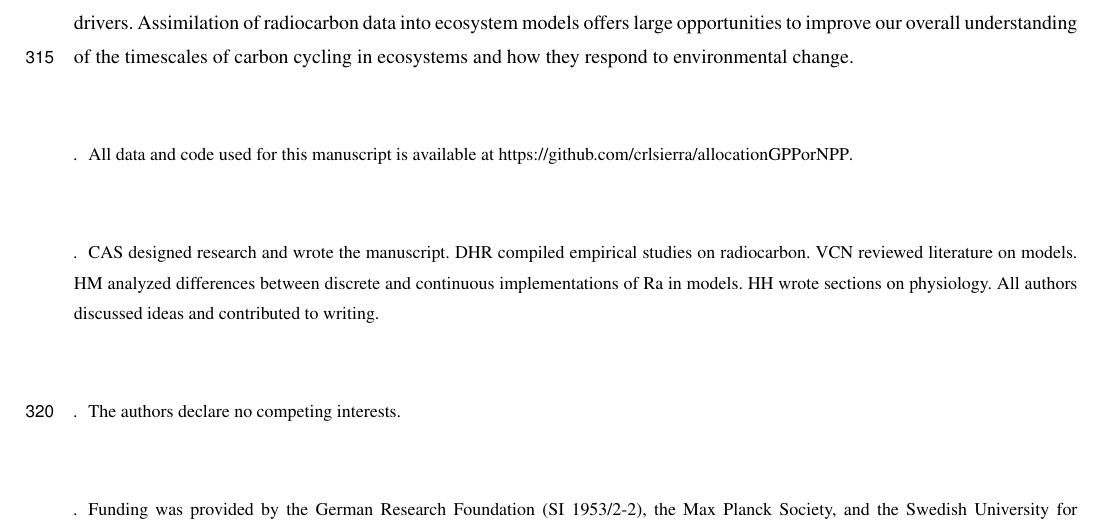
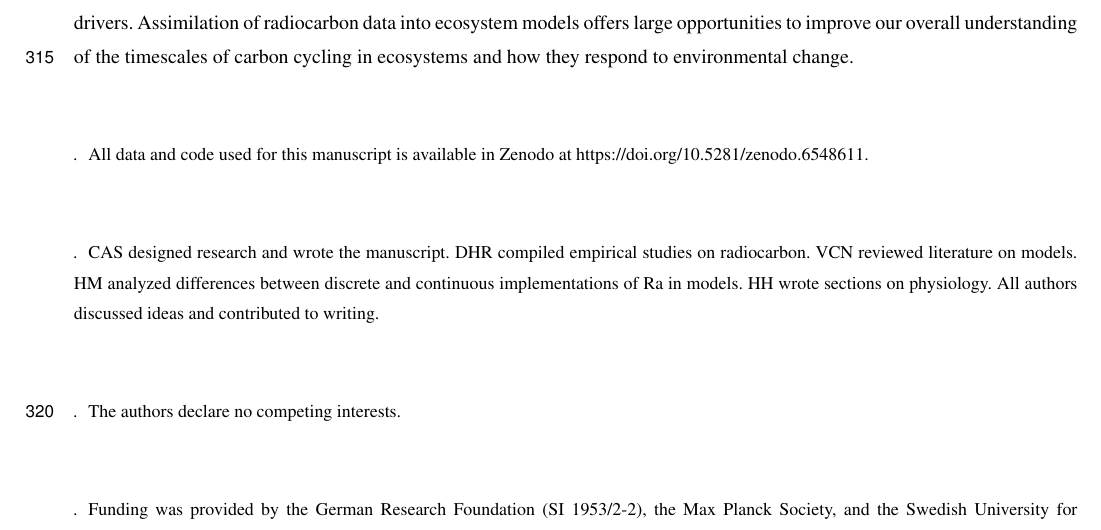
Before and after one commit to crlsierra/allocationGPPorNPP, a LaTeX document (Biogeosciences/Diff1.tex): part of page 15 of 21, cut so that both start at the same text. Compiled offline with pdfLaTeX; a missing font is replaced by an installed copy or a similar font; a LaTeX package or settings file that is missing is left out.

Commit message:
Assigned DOI to manuscript files

```diff
--- a/Biogeosciences/Diff1.tex
+++ b/Biogeosciences/Diff1.tex
@@ -421,7 +421,7 @@ provide well-curated data-products of global GPP. In particular, Fluxcom combine
 \DIFdelbegin %DIFDELCMD < \codedataavailability{All data and code used for this manuscript is available at \url{https://github.com/crlsierra/allocationGPPorNPP}.
 %DIFDELCMD < Upon acceptance, a static copy of the repository will be archived in Zenodo and will be cited with a doi.} %%%
 %DIF < % use this section when having data sets and software code available
-\DIFdelend \DIFaddbegin \codedataavailability{All data and code used for this manuscript is available at \url{https://github.com/crlsierra/allocationGPPorNPP}.}
+\DIFdelend \DIFaddbegin \codedataavailability{All data and code used for this manuscript is available in Zenodo at \url{https://doi.org/10.5281/zenodo.6548611}.}
 %DIF > Upon acceptance, a static copy of the repository will be archived in Zenodo and will be cited with a doi.} %% use this section when having data sets and software code available
 \DIFaddend
 
```
Also changed, not shown: Biogeosciences/allocationBG_R1.tex (+1 -1 lines), Biogeosciences/Diff1.pdf, Biogeosciences/allocationBG_R1.pdf, Biogeosciences/Diff1.tex (2 more changed lines).
